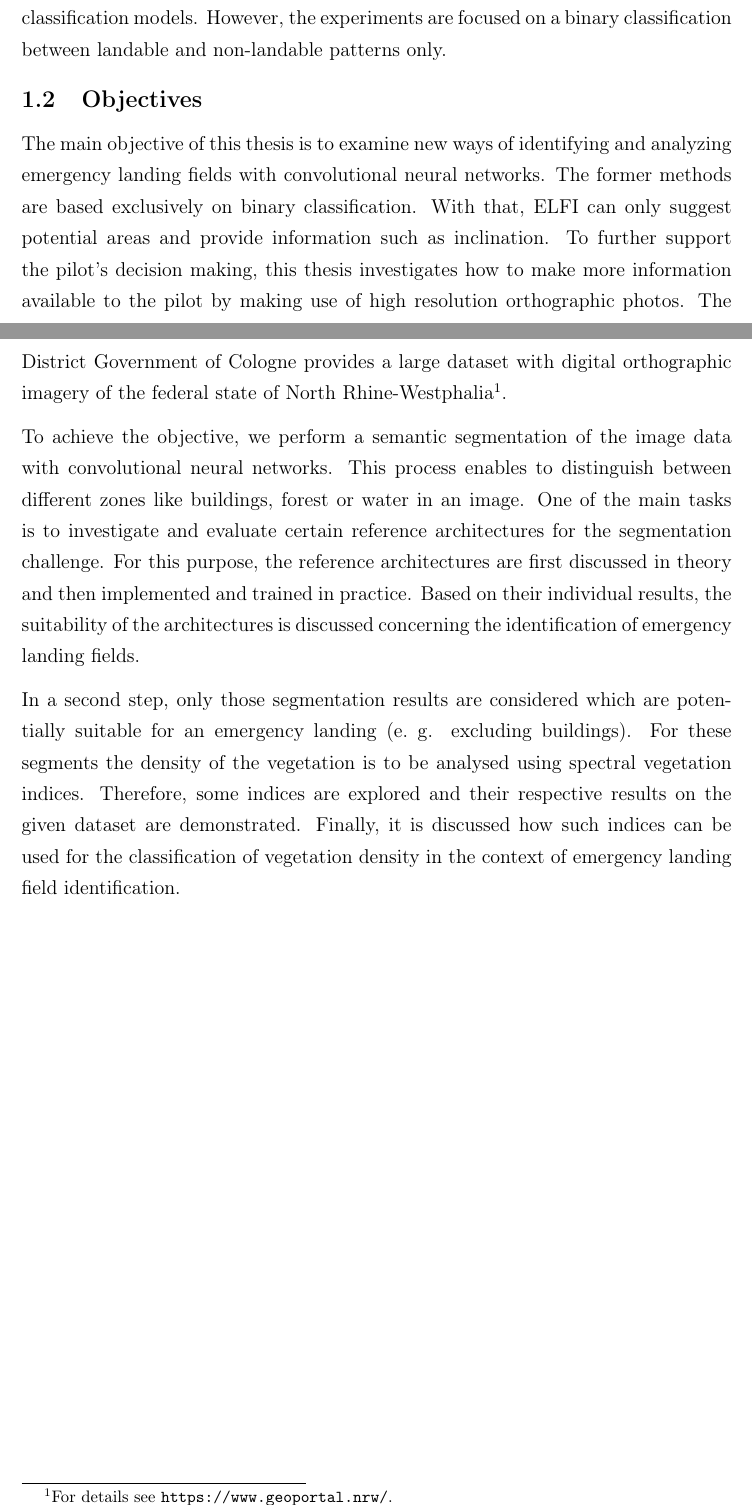
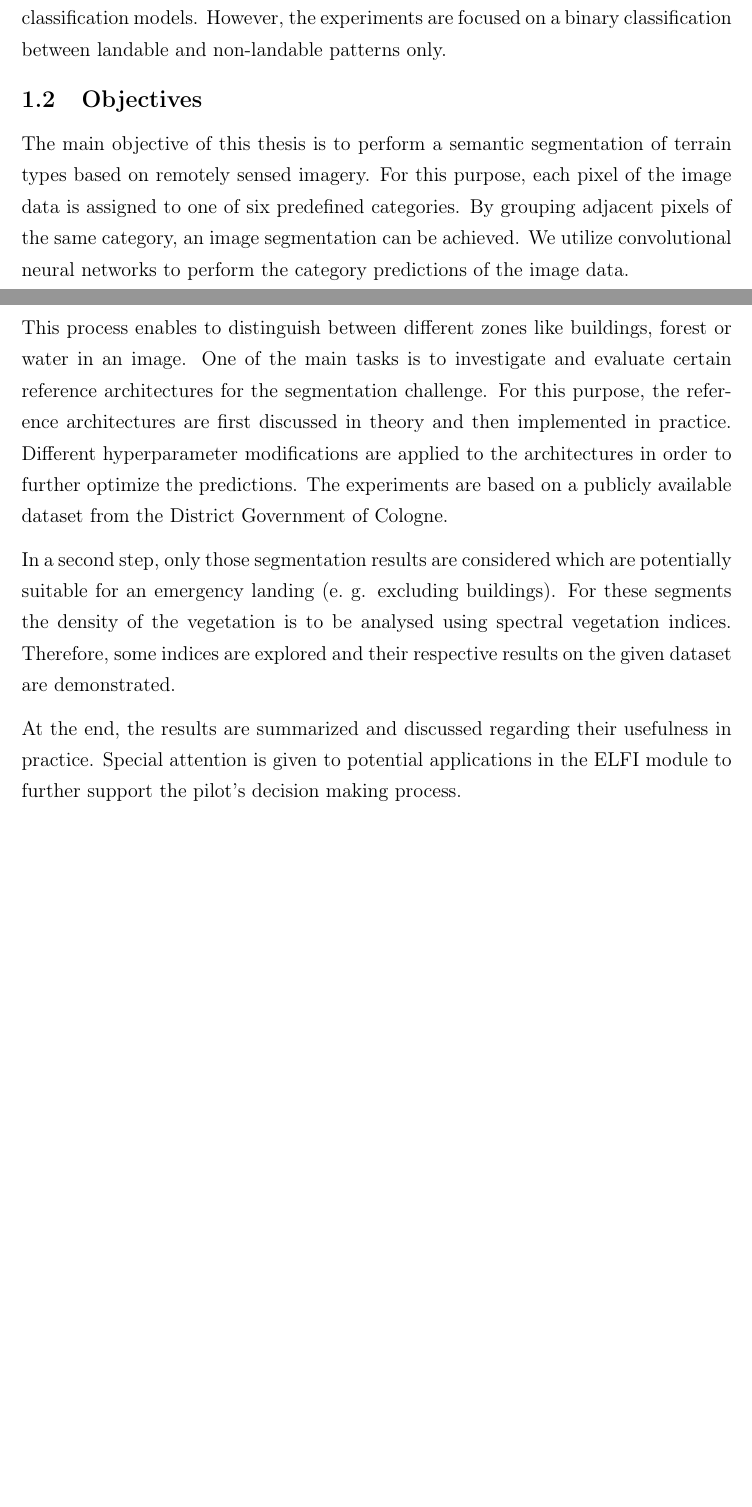
Before and after one commit to karstenkoehler/semantic-segmentation-master-thesis, a LaTeX thesis (latex/thesis.tex, which reads latex/content/introduction.tex): two parts of pages 7 and 8 of 69, joined at a grey line, cut so that both start at the same text, the shorter picture padded with empty space. Compiled offline with pdfLaTeX.

Commit message:
latex: major rework of objectives section

```diff
--- a/latex/content/introduction.tex
+++ b/latex/content/introduction.tex
@@ -17,10 +17,12 @@ The latest version of the ELFI module already makes use of this. In~\cite{elfi_p
 With the recent success of machine learning and artificial neural networks, this topic offers encouraging opportunities to optimize the ELFI module. For that reason, also the FernUniversität in Hagen conducts research on these approaches. For example. in~\cite{elfi_transfer20} Klos et al.\ evaluate various compositions of input data as well as different classification models. However, the experiments are focused on a binary classification between landable and non-landable patterns only.
 
 \subsection{Objectives}
-The main objective of this thesis is to examine new ways of identifying and analyzing emergency landing fields with convolutional neural networks. The former methods are based exclusively on binary classification. With that, ELFI can only suggest potential areas and provide information such as inclination. To further support the pilot's decision making, this thesis investigates how to make more information available to the pilot by making use of high resolution orthographic photos. The District Government of Cologne provides a large dataset with digital orthographic imagery of the federal state of North Rhine-Westphalia\footnote{For details see \url{https://www.geoportal.nrw/}.}.
+The main objective of this thesis is to perform a semantic segmentation of terrain types based on remotely sensed imagery. For this purpose, each pixel of the image data is assigned to one of six predefined categories. By grouping adjacent pixels of the same category, an image segmentation can be achieved. We utilize convolutional neural networks to perform the category predictions of the image data.
 
-To achieve the objective, we perform a semantic segmentation of the image data with convolutional neural networks. This process enables to distinguish between different zones like buildings, forest or water in an image. One of the main tasks is to investigate and evaluate certain reference architectures for the segmentation challenge. For this purpose, the reference architectures are first discussed in theory and then implemented and trained in practice. Based on their individual results, the suitability of the architectures is discussed concerning the identification of emergency landing fields.
+This process enables to distinguish between different zones like buildings, forest or water in an image. One of the main tasks is to investigate and evaluate certain reference architectures for the segmentation challenge. For this purpose, the reference architectures are first discussed in theory and then implemented in practice. Different hyperparameter modifications are applied to the architectures in order to further optimize the predictions. The experiments are based on a publicly available dataset from the District Government of Cologne.
 
-In a second step, only those segmentation results are considered which are potentially suitable for an emergency landing (e.~g. excluding buildings). For these segments the density of the vegetation is to be analysed using spectral vegetation indices. Therefore, some indices are explored and their respective results on the given dataset are demonstrated. Finally, it is discussed how such indices can be used for the classification of vegetation density in the context of emergency landing field identification.
+In a second step, only those segmentation results are considered which are potentially suitable for an emergency landing (e.~g. excluding buildings). For these segments the density of the vegetation is to be analysed using spectral vegetation indices. Therefore, some indices are explored and their respective results on the given dataset are demonstrated.
+
+At the end, the results are summarized and discussed regarding their usefulness in practice. Special attention is given to potential applications in the ELFI module to further support the pilot's decision making process.
 
 \clearpage
```
